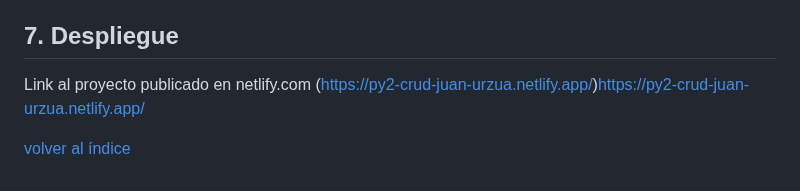
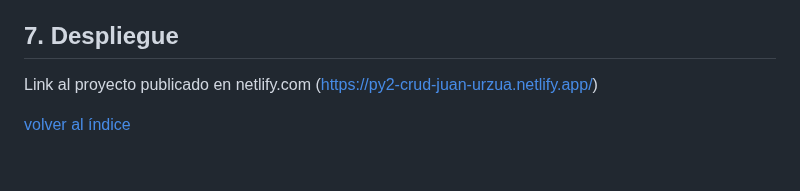
Before and after one commit to jmurzuar/PY2-CRUD_APP, a Markdown page: README.md, the part around the change. Rendered like a GitHub page.

```diff
--- a/README.md
+++ b/README.md
@@ -99,6 +99,6 @@ Usa esta lista para saber los requisitos mínimos del proyecto:
 
 ## 7. Despliegue
 
-Link al proyecto publicado en netlify.com (https://py2-crud-juan-urzua.netlify.app/)https://py2-crud-juan-urzua.netlify.app/
+Link al proyecto publicado en netlify.com (https://py2-crud-juan-urzua.netlify.app/)
 
 [volver al índice](#ÍNDICE)
```
